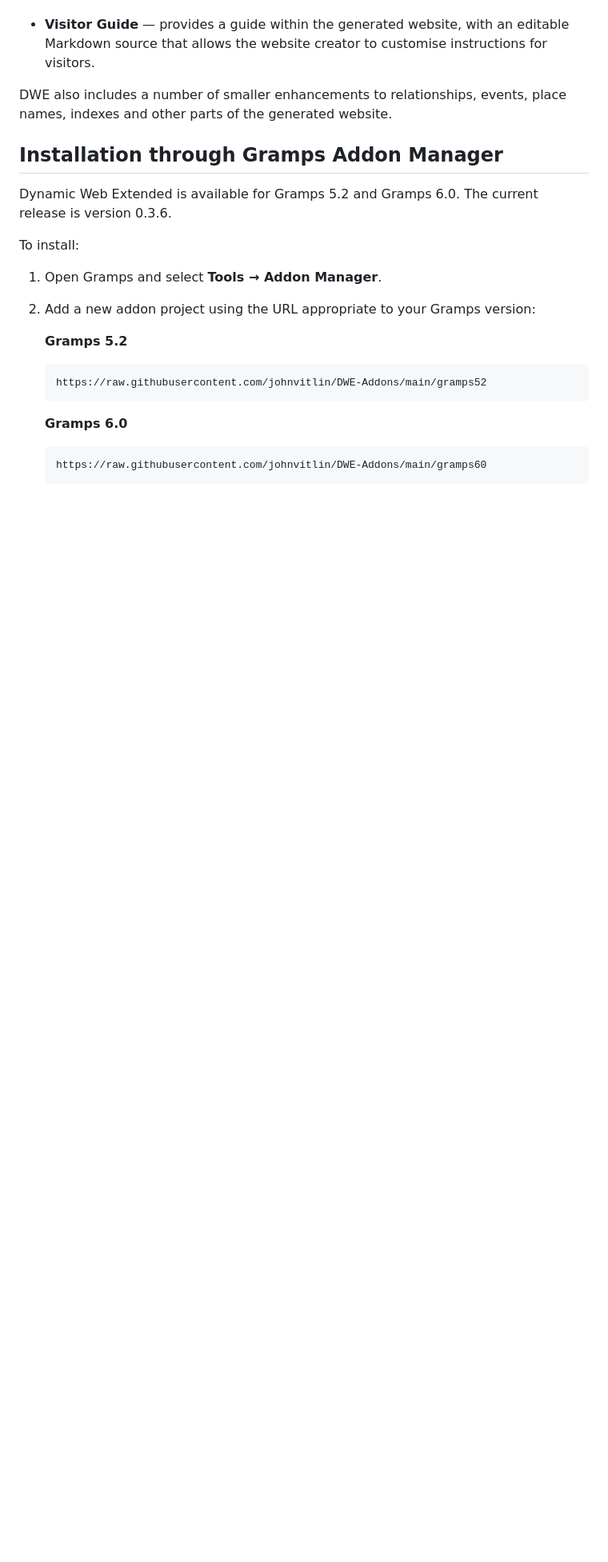
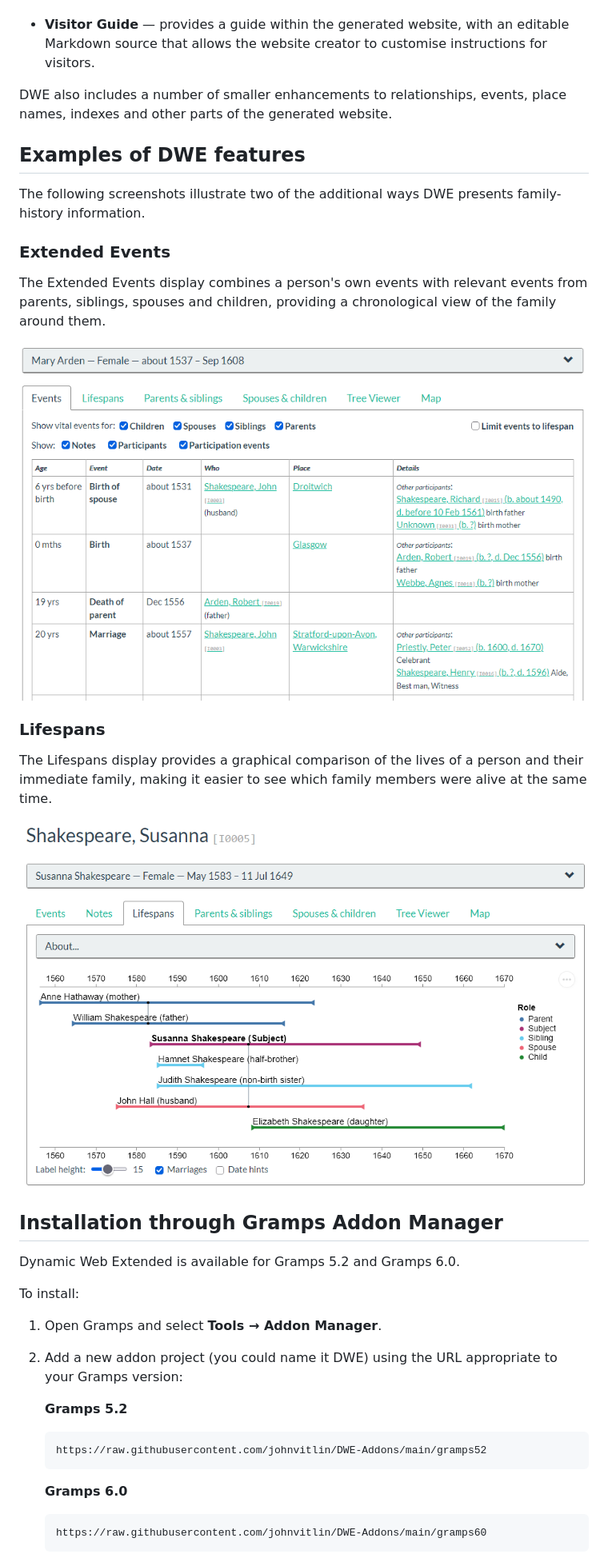
Before and after one commit to johnvitlin/DWE-Addons, a Markdown page: README.md, the part around one of its changes. Shown at 80% size. GitHub-like rendering; pictures changed too: docs/images/events.png (added), docs/images/lifespans.png (added); blank space fills up the shorter version.

Commit message:
Update README documentation and add feature screenshots

````diff
--- a/README.md
+++ b/README.md
@@ -64,14 +71,30 @@ including:
 DWE also includes a number of smaller enhancements to relationships,
 events, place names, indexes and other parts of the generated website.
 
+## Examples of DWE features
+
+The following screenshots illustrate two of the additional ways DWE presents family-history information.
+
+### Extended Events
+
+The Extended Events display combines a person's own events with relevant events from parents, siblings, spouses and children, providing a chronological view of the family around them.
+
+![Extended Events display](docs/images/events.png)
+
+### Lifespans
+
+The Lifespans display provides a graphical comparison of the lives of a person and their immediate family, making it easier to see which family members were alive at the same time.
+
+![Lifespans display](docs/images/lifespans.png)
+
 ## Installation through Gramps Addon Manager
 
-Dynamic Web Extended is available for Gramps 5.2 and Gramps 6.0. The current release is version 0.3.6.
+Dynamic Web Extended is available for Gramps 5.2 and Gramps 6.0.
 
 To install:
 
 1. Open Gramps and select **Tools → Addon Manager**.
-2. Add a new addon project using the URL appropriate to your Gramps version:
+2. Add a new addon project (you could name it DWE) using the URL appropriate to your Gramps version:
 
    **Gramps 5.2**
    ```
````
Also changed, not shown: other parts of README.md (+14 -6 lines), 1 other file.
